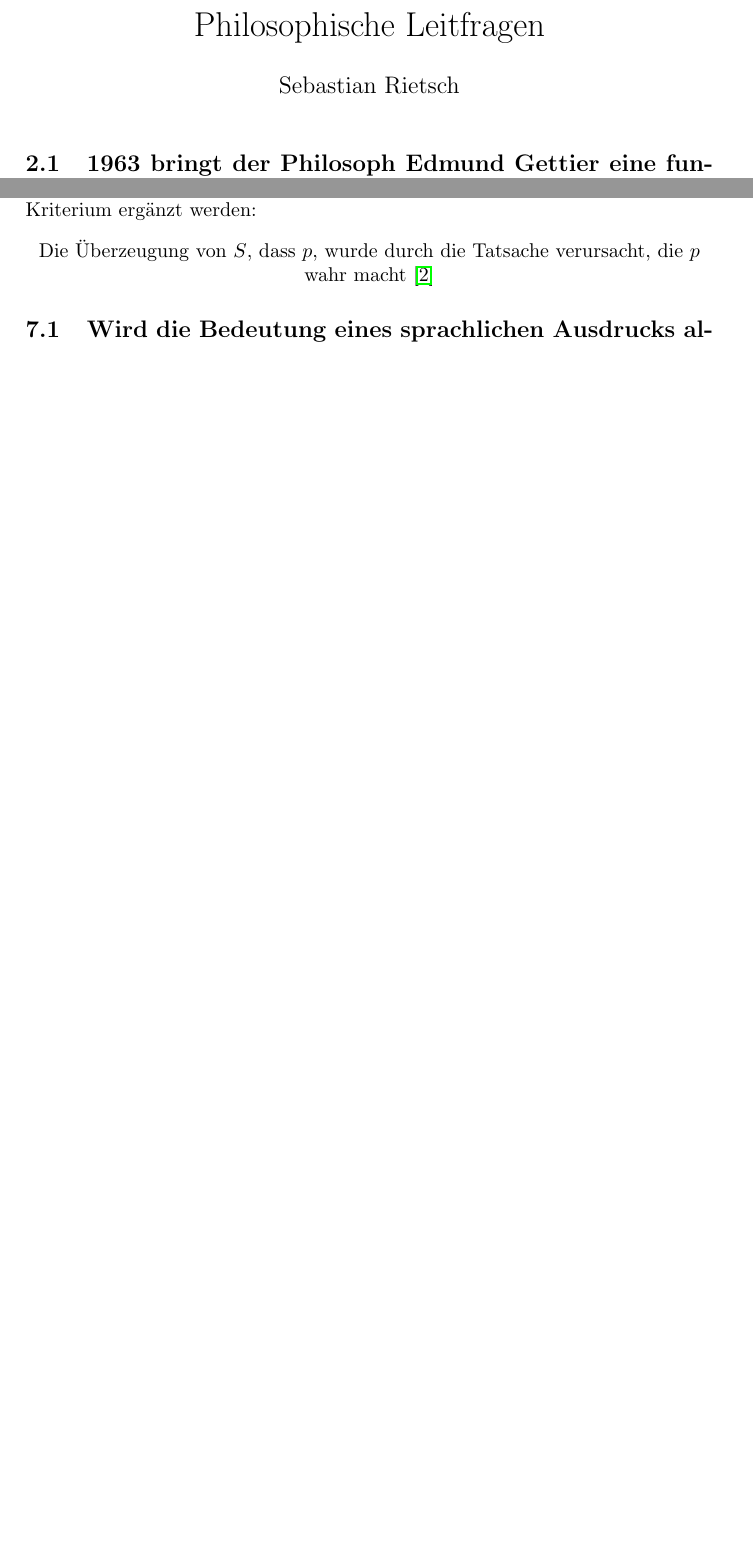
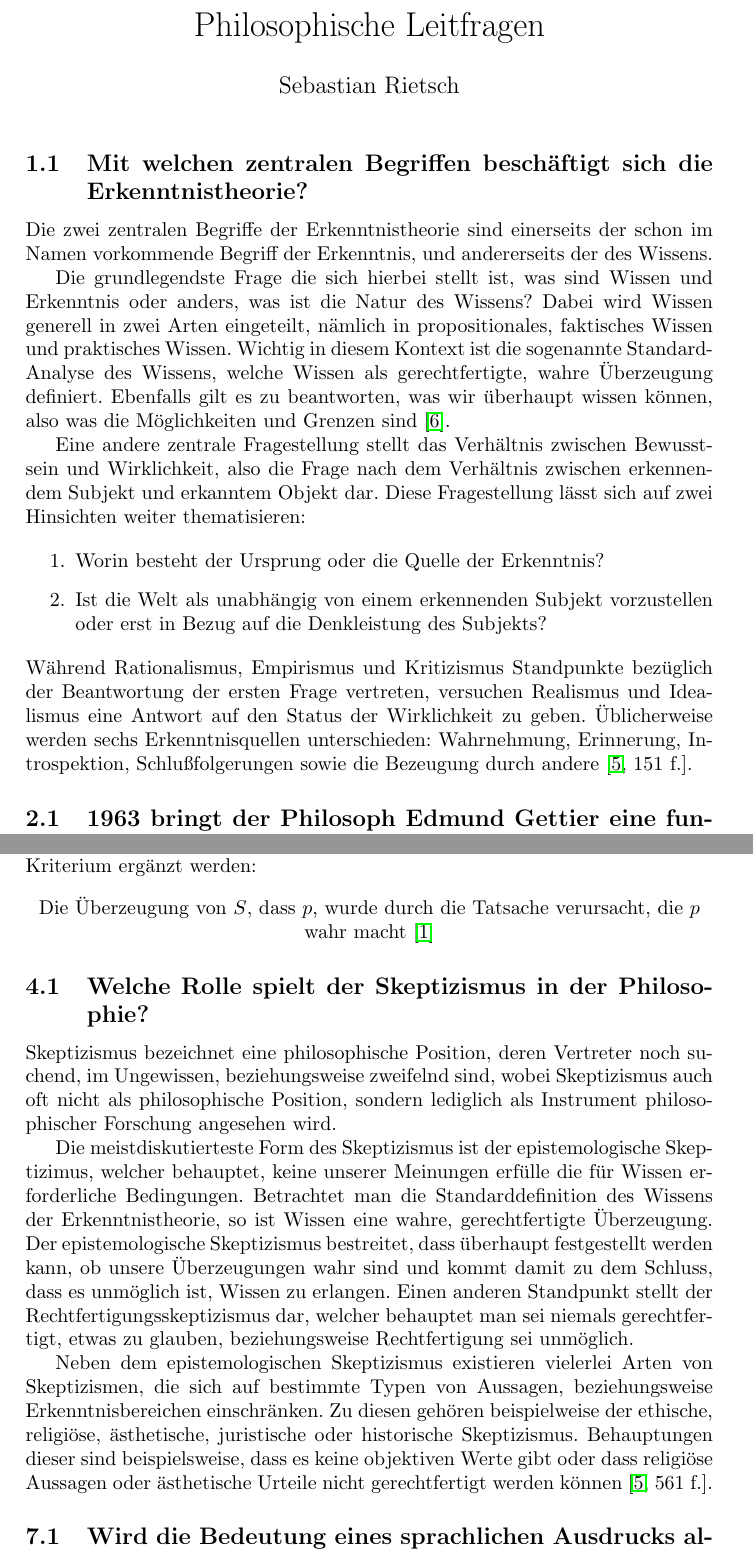
Before and after one commit to elbundy/SS17, a LaTeX document (Phil/Leitfragen/leitfragen.tex): two parts of pages 1 and 2 of 3 before the commit and two parts of pages 1 and 3 of 4 after it, joined at a grey line, cut so that both start at the same text, the shorter picture padded with empty space. Compiled offline with pdfLaTeX.

Commit message:
Phil Leitfragen fertig

```diff
--- a/Phil/Leitfragen/leitfragen.tex
+++ b/Phil/Leitfragen/leitfragen.tex
@@ -14,6 +14,23 @@
 
 \begin{document}
 \maketitle
+
+\setcounter{section}{1}
+\setcounter{subsection}{0}
+\subsection{Mit welchen zentralen Begriffen beschäftigt sich die Erkenntnistheorie?}
+Die zwei zentralen Begriffe der Erkenntnistheorie sind einerseits der schon im Namen vorkommende Begriff der Erkenntnis, und andererseits der des Wissens.
+
+Die grundlegendste Frage die sich hierbei stellt ist, was sind Wissen und Erkenntnis oder anders, was ist die Natur des Wissens? Dabei wird Wissen generell in zwei Arten eingeteilt, nämlich in propositionales, faktisches Wissen und praktisches Wissen. Wichtig in diesem Kontext ist die sogenannte Standard-Analyse des Wissens, welche Wissen als gerechtfertigte, wahre Überzeugung definiert. Ebenfalls gilt es zu beantworten, was wir überhaupt wissen können, also was die Möglichkeiten und Grenzen sind \cite{vl1}.
+
+Eine andere zentrale Fragestellung stellt das Verhältnis zwischen Bewusstsein und Wirklichkeit, also die Frage nach dem Verhältnis zwischen erkennendem Subjekt und erkanntem Objekt dar. Diese Fragestellung lässt sich auf zwei Hinsichten weiter thematisieren:
+
+\begin{enumerate}
+    \item
+        Worin besteht der Ursprung oder die Quelle der Erkenntnis?
+    \item
+        Ist die Welt als unabhängig von einem erkennenden Subjekt vorzustellen oder erst in Bezug auf die Denkleistung des Subjekts?
+\end{enumerate}
+Während Rationalismus, Empirismus und Kritizismus Standpunkte bezüglich der Beantwortung der ersten Frage vertreten, versuchen Realismus und Idealismus eine Antwort auf den Status der Wirklichkeit zu geben. Üblicherweise werden sechs Erkenntnisquellen unterschieden: Wahrnehmung, Erinnerung, Introspektion, Schlußfolgerungen sowie die Bezeugung durch andere \cite[151 f.]{metzler}.
 
 \setcounter{section}{2}
 \setcounter{subsection}{0}
@@ -58,6 +75,16 @@ Eine andere Antwort auf das Problem stellt die Forderung nach Kausalität dar, d
     Die Überzeugung von $S$, dass $p$, wurde durch die Tatsache verursacht, die $p$ wahr macht \cite{gettier1}
 \end{center}
 
+\setcounter{section}{4}
+\setcounter{subsection}{0}
+\subsection{Welche Rolle spielt der Skeptizismus in der Philosophie?}
+Skeptizismus bezeichnet eine philosophische Position, deren Vertreter noch suchend, im Ungewissen, beziehungsweise zweifelnd sind, wobei Skeptizismus auch oft nicht als philosophische Position, sondern lediglich als Instrument philosophischer Forschung angesehen wird.
+
+Die meistdiskutierteste Form des Skeptizismus ist der epistemologische Skeptizimus, welcher behauptet, keine unserer Meinungen erfülle die für Wissen erforderliche Bedingungen. Betrachtet man die Standarddefinition des Wissens der Erkenntnistheorie, so ist Wissen eine wahre, gerechtfertigte Überzeugung. Der epistemologische Skeptizismus bestreitet, dass überhaupt festgestellt werden kann, ob unsere Überzeugungen wahr sind und kommt damit zu dem Schluss, dass es unmöglich ist, Wissen zu erlangen. Einen anderen Standpunkt stellt der Rechtfertigungsskeptizismus dar, welcher behauptet man sei niemals gerechtfertigt, etwas zu glauben, beziehungsweise Rechtfertigung sei unmöglich.
+
+Neben dem epistemologischen Skeptizismus existieren vielerlei Arten von Skeptizismen, die sich auf bestimmte Typen von Aussagen, beziehungsweise Erkenntnisbereichen einschränken. Zu diesen gehören beispielweise der ethische, religiöse, ästhetische, juristische oder historische Skeptizismus. Behauptungen dieser sind beispielsweise, dass es keine objektiven Werte gibt oder dass religiöse Aussagen oder ästhetische Urteile nicht gerechtfertigt werden können \cite[561 f.]{metzler}.
+
+%Relativ bekannt ist Rene Descartes Skepsis bezüglich unseres Wissens um die Außenwelt, welche sich auf die Argumente Sinnestäuschungen, Traum, und böser Dämon stützt.
 %Ein Grund, weshalb in Gettiers Beispiel  , dass die
 %Es könnte ebenso gefordert werden, dass die Evidenzen, aus denen die Überzeugungen entstehen
 \setcounter{section}{7}
```
Also changed, not shown: Phil/Leitfragen/lit.bib (+11 -1 lines), Phil/Leitfragen/leitfragen.tex (2 more changed lines).
